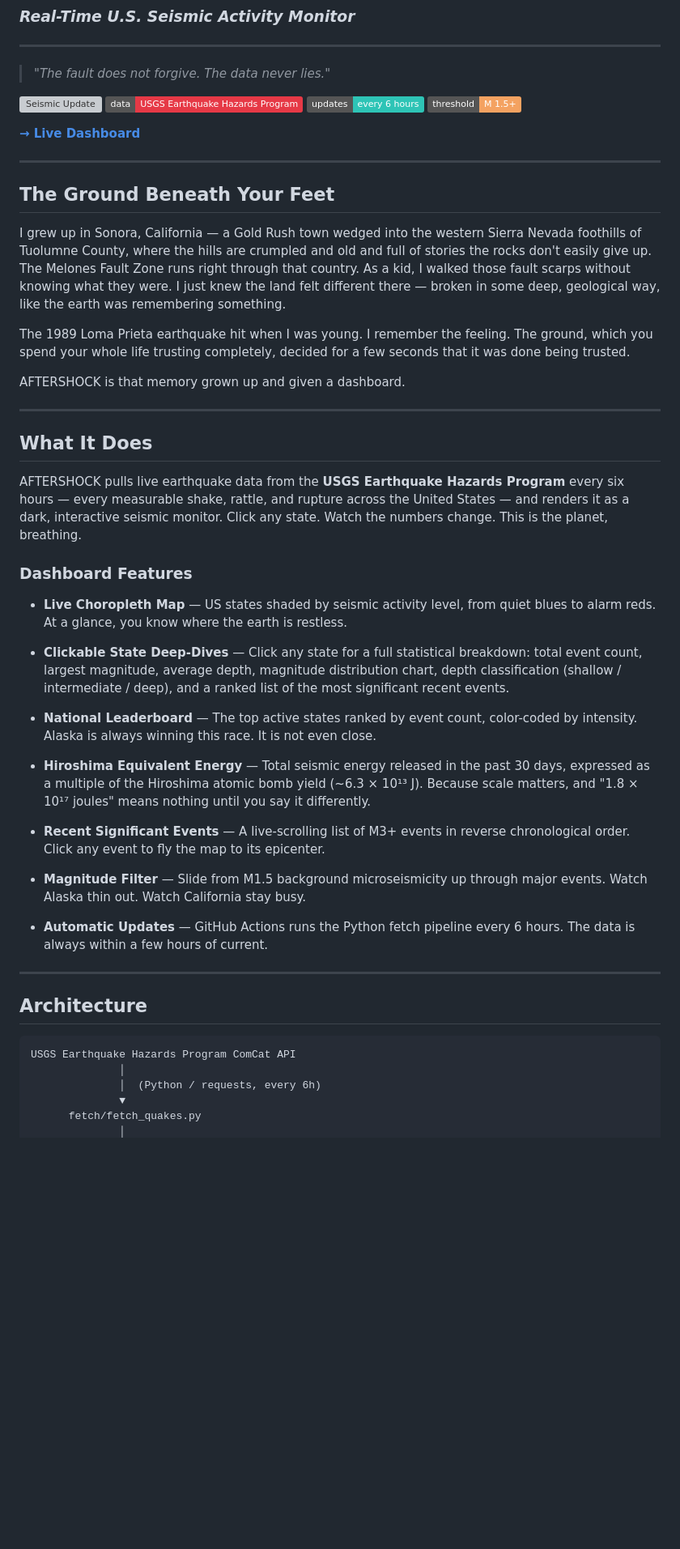
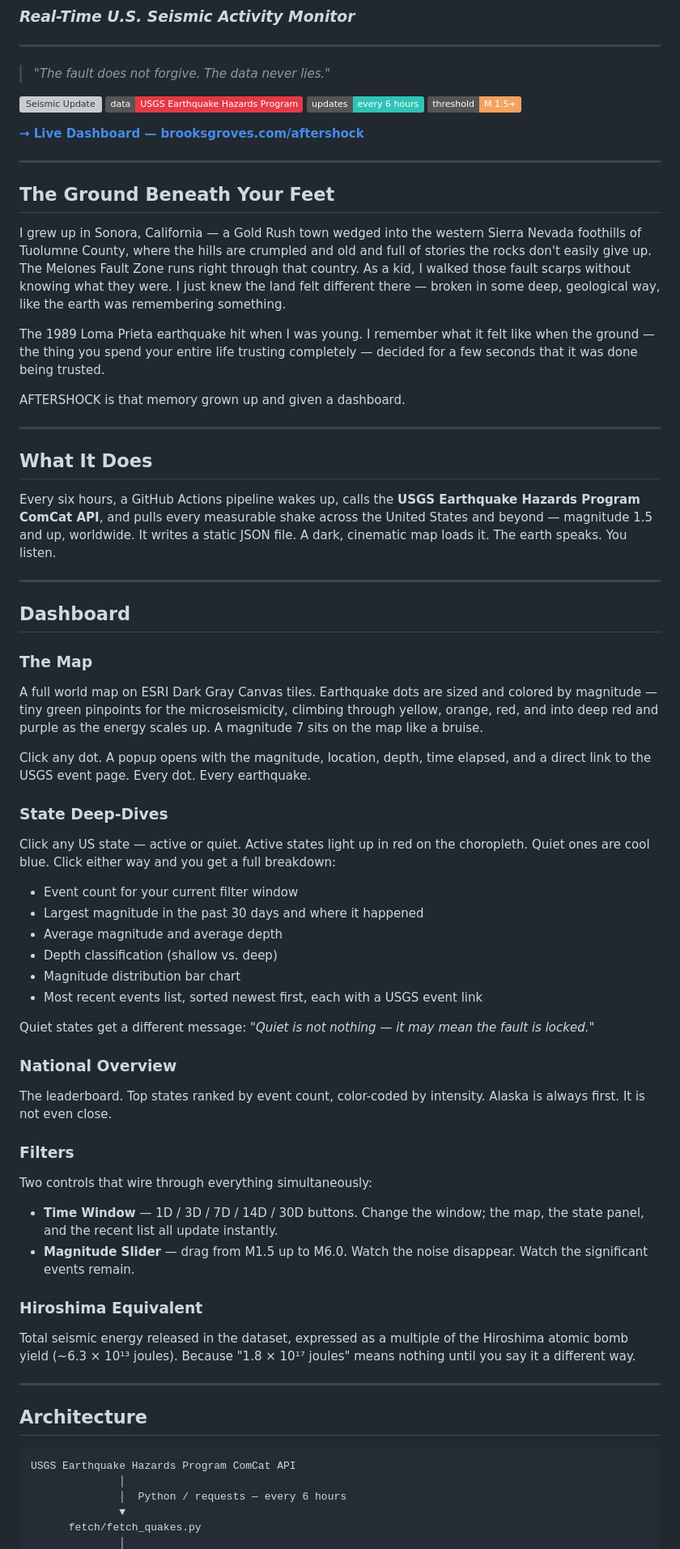
Before and after one commit to bdgroves/aftershock, a Markdown page: README.md, the part around one of its changes. Shown at 81% size. Drawn GitHub-style; badges without logos; blank space fills up the shorter version; grey boxes are pictures that could not be loaded.

````diff
--- a/README.md
+++ b/README.md
@@ -12,5 +12,5 @@
 
-**[→ Live Dashboard](https://bdgroves.github.io/aftershock)**
+**[→ Live Dashboard — brooksgroves.com/aftershock](https://brooksgroves.com/aftershock)**
 
 ---
 
@@ -18,7 +18,7 @@
 
 I grew up in Sonora, California — a Gold Rush town wedged into the western Sierra Nevada foothills of Tuolumne County, where the hills are crumpled and old and full of stories the rocks don't easily give up. The Melones Fault Zone runs right through that country. As a kid, I walked those fault scarps without knowing what they were. I just knew the land felt different there — broken in some deep, geological way, like the earth was remembering something.
 
-The 1989 Loma Prieta earthquake hit when I was young. I remember the feeling. The ground, which you spend your whole life trusting completely, decided for a few seconds that it was done being trusted.
+The 1989 Loma Prieta earthquake hit when I was young. I remember what it felt like when the ground — the thing you spend your entire life trusting completely — decided for a few seconds that it was done being trusted.
 
 AFTERSHOCK is that memory grown up and given a dashboard.
 
@@ -26,23 +26,40 @@ AFTERSHOCK is that memory grown up and given a dashboard.
 
 ## What It Does
 
-AFTERSHOCK pulls live earthquake data from the **USGS Earthquake Hazards Program** every six hours — every measurable shake, rattle, and rupture across the United States — and renders it as a dark, interactive seismic monitor. Click any state. Watch the numbers change. This is the planet, breathing.
+Every six hours, a GitHub Actions pipeline wakes up, calls the **USGS Earthquake Hazards Program ComCat API**, and pulls every measurable shake across the United States and beyond — magnitude 1.5 and up, worldwide. It writes a static JSON file. A dark, cinematic map loads it. The earth speaks. You listen.
 
-### Dashboard Features
+---
 
-- **Live Choropleth Map** — US states shaded by seismic activity level, from quiet blues to alarm reds. At a glance, you know where the earth is restless.
+## Dashboard
 
-- **Clickable State Deep-Dives** — Click any state for a full statistical breakdown: total event count, largest magnitude, average depth, magnitude distribution chart, depth classification (shallow / intermediate / deep), and a ranked list of the most significant recent events.
+### The Map
+A full world map on ESRI Dark Gray Canvas tiles. Earthquake dots are sized and colored by magnitude — tiny green pinpoints for the microseismicity, climbing through yellow, orange, red, and into deep red and purple as the energy scales up. A magnitude 7 sits on the map like a bruise.
 
-- **National Leaderboard** — The top active states ranked by event count, color-coded by intensity. Alaska is always winning this race. It is not even close.
+Click any dot. A popup opens with the magnitude, location, depth, time elapsed, and a direct link to the USGS event page. Every dot. Every earthquake.
 
-- **Hiroshima Equivalent Energy** — Total seismic energy released in the past 30 days, expressed as a multiple of the Hiroshima atomic bomb yield (~6.3 × 10¹³ J). Because scale matters, and "1.8 × 10¹⁷ joules" means nothing until you say it differently.
+### State Deep-Dives
+Click any US state — active or quiet. Active states light up in red on the choropleth. Quiet ones are cool blue. Click either way and you get a full breakdown:
 
-- **Recent Significant Events** — A live-scrolling list of M3+ events in reverse chronological order. Click any event to fly the map to its epicenter.
+- Event count for your current filter window
+- Largest magnitude in the past 30 days and where it happened
+- Average magnitude and average depth
+- Depth classification (shallow vs. deep)
+- Magnitude distribution bar chart
+- Most recent events list, sorted newest first, each with a USGS event link
 
-- **Magnitude Filter** — Slide from M1.5 background microseismicity up through major events. Watch Alaska thin out. Watch California stay busy.
+Quiet states get a different message: *"Quiet is not nothing — it may mean the fault is locked."*
 
-- **Automatic Updates** — GitHub Actions runs the Python fetch pipeline every 6 hours. The data is always within a few hours of current.
+### National Overview
+The leaderboard. Top states ranked by event count, color-coded by intensity. Alaska is always first. It is not even close.
+
+### Filters
+Two controls that wire through everything simultaneously:
+
+- **Time Window** — 1D / 3D / 7D / 14D / 30D buttons. Change the window; the map, the state panel, and the recent list all update instantly.
+- **Magnitude Slider** — drag from M1.5 up to M6.0. Watch the noise disappear. Watch the significant events remain.
+
+### Hiroshima Equivalent
+Total seismic energy released in the dataset, expressed as a multiple of the Hiroshima atomic bomb yield (~6.3 × 10¹³ joules). Because "1.8 × 10¹⁷ joules" means nothing until you say it a different way.
 
 ---
 
@@ -51,7 +68,7 @@ AFTERSHOCK pulls live earthquake data from the **USGS Earthquake Hazards Program
 ```
 USGS Earthquake Hazards Program ComCat API
               │
-              │  (Python / requests, every 6h)
+              │  Python / requests — every 6 hours
               ▼
       fetch/fetch_quakes.py
               │
````
Also changed, not shown: other parts of README.md (+45 -43 lines).
